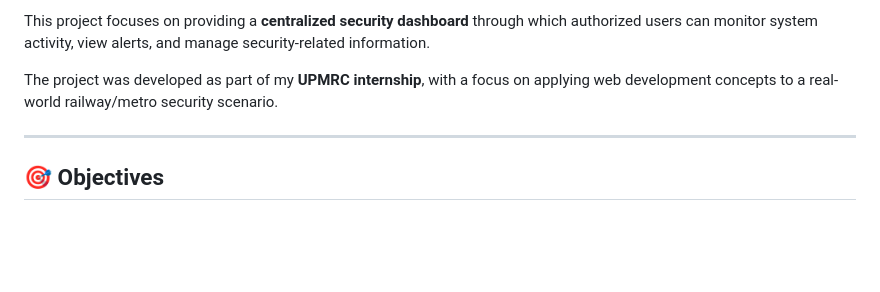
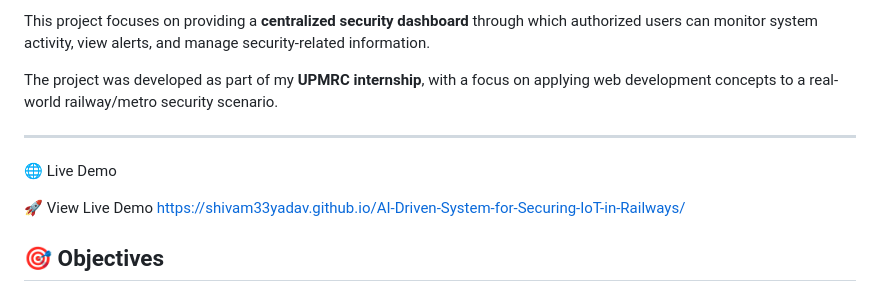
Before and after one commit to Shivam33yadav/AI-Driven-System-for-Securing-IoT-in-Railways, a Markdown page: README.md, the part around the change. Rendered like a GitHub page; blank space fills up the shorter version.

```diff
--- a/README.md
+++ b/README.md
@@ -13,6 +13,10 @@ This project focuses on providing a **centralized security dashboard** through w
 The project was developed as part of my **UPMRC internship**, with a focus on applying web development concepts to a real-world railway/metro security scenario.
 
 ---
+🌐 Live Demo
+
+🚀 View Live Demo
+https://shivam33yadav.github.io/AI-Driven-System-for-Securing-IoT-in-Railways/
 
 ## 🎯 Objectives
 
```
